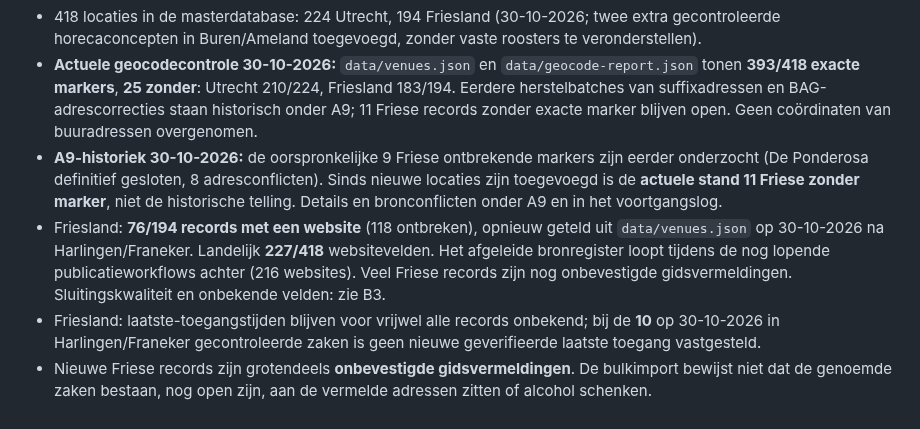
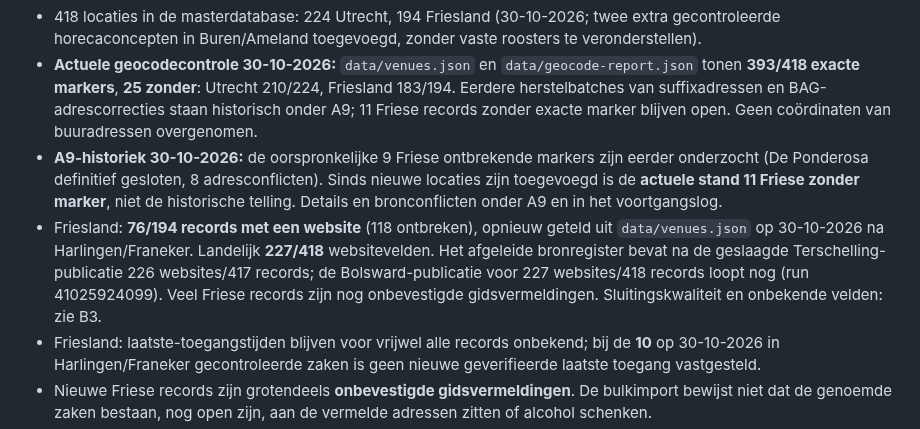
Before and after one commit to paltenburg/nogergensnaarbinnen, a Markdown page: TODO.md, the part around the change. Rendered like a GitHub page.

Commit message:
Corrigeer actuele bronregisterstatus in TODO-momentopname

```diff
--- a/TODO.md
+++ b/TODO.md
@@ -28,7 +28,7 @@
 - 418 locaties in de masterdatabase: 224 Utrecht, 194 Friesland (30-10-2026; twee extra gecontroleerde horecaconcepten in Buren/Ameland toegevoegd, zonder vaste roosters te veronderstellen).
 - **Actuele geocodecontrole 30-10-2026:** `data/venues.json` en `data/geocode-report.json` tonen **393/418 exacte markers**, **25 zonder**: Utrecht 210/224, Friesland 183/194. Eerdere herstelbatches van suffixadressen en BAG-adrescorrecties staan historisch onder A9; 11 Friese records zonder exacte marker blijven open. Geen coördinaten van buuradressen overgenomen.
 - **A9-historiek 30-10-2026:** de oorspronkelijke 9 Friese ontbrekende markers zijn eerder onderzocht (De Ponderosa definitief gesloten, 8 adresconflicten). Sinds nieuwe locaties zijn toegevoegd is de **actuele stand 11 Friese zonder marker**, niet de historische telling. Details en bronconflicten onder A9 en in het voortgangslog.
-- Friesland: **76/194 records met een website** (118 ontbreken), opnieuw geteld uit `data/venues.json` op 30-10-2026 na Harlingen/Franeker. Landelijk **227/418** websitevelden. Het afgeleide bronregister loopt tijdens de nog lopende publicatieworkflows achter (216 websites). Veel Friese records zijn nog onbevestigde gidsvermeldingen. Sluitingskwaliteit en onbekende velden: zie B3.
+- Friesland: **76/194 records met een website** (118 ontbreken), opnieuw geteld uit `data/venues.json` op 30-10-2026 na Harlingen/Franeker. Landelijk **227/418** websitevelden. Het afgeleide bronregister bevat na de geslaagde Terschelling-publicatie 226 websites/417 records; de Bolsward-publicatie voor 227 websites/418 records loopt nog (run 41025924099). Veel Friese records zijn nog onbevestigde gidsvermeldingen. Sluitingskwaliteit en onbekende velden: zie B3.
 - Friesland: laatste-toegangstijden blijven voor vrijwel alle records onbekend; bij de **10** op 30-10-2026 in Harlingen/Franeker gecontroleerde zaken is geen nieuwe geverifieerde laatste toegang vastgesteld.
 - Nieuwe Friese records zijn grotendeels **onbevestigde gidsvermeldingen**. De bulkimport bewijst niet dat de genoemde zaken bestaan, nog open zijn, aan de vermelde adressen zitten of alcohol schenken.
 - Periodieke controles zijn opgenomen in **de uurlijkse taak** met een wekelijkse controlefrequentie en **dynamische roulatie over alle actieve regio's** (momenteel Utrecht en Friesland). De aparte wekelijkse automatisering is uitgeschakeld. Het afgeleide bronnenregister bevat Friese vindplaatsen.
```
